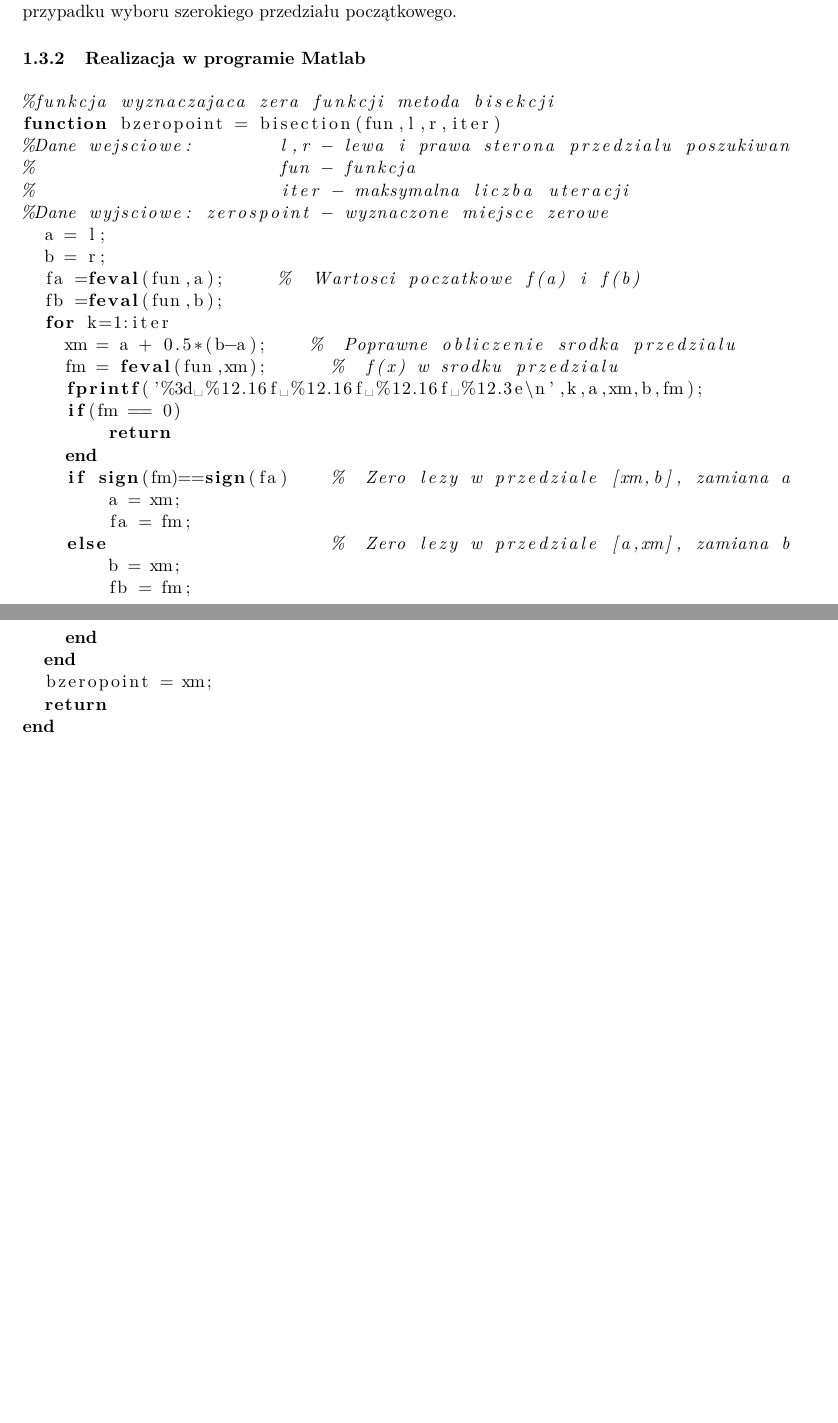
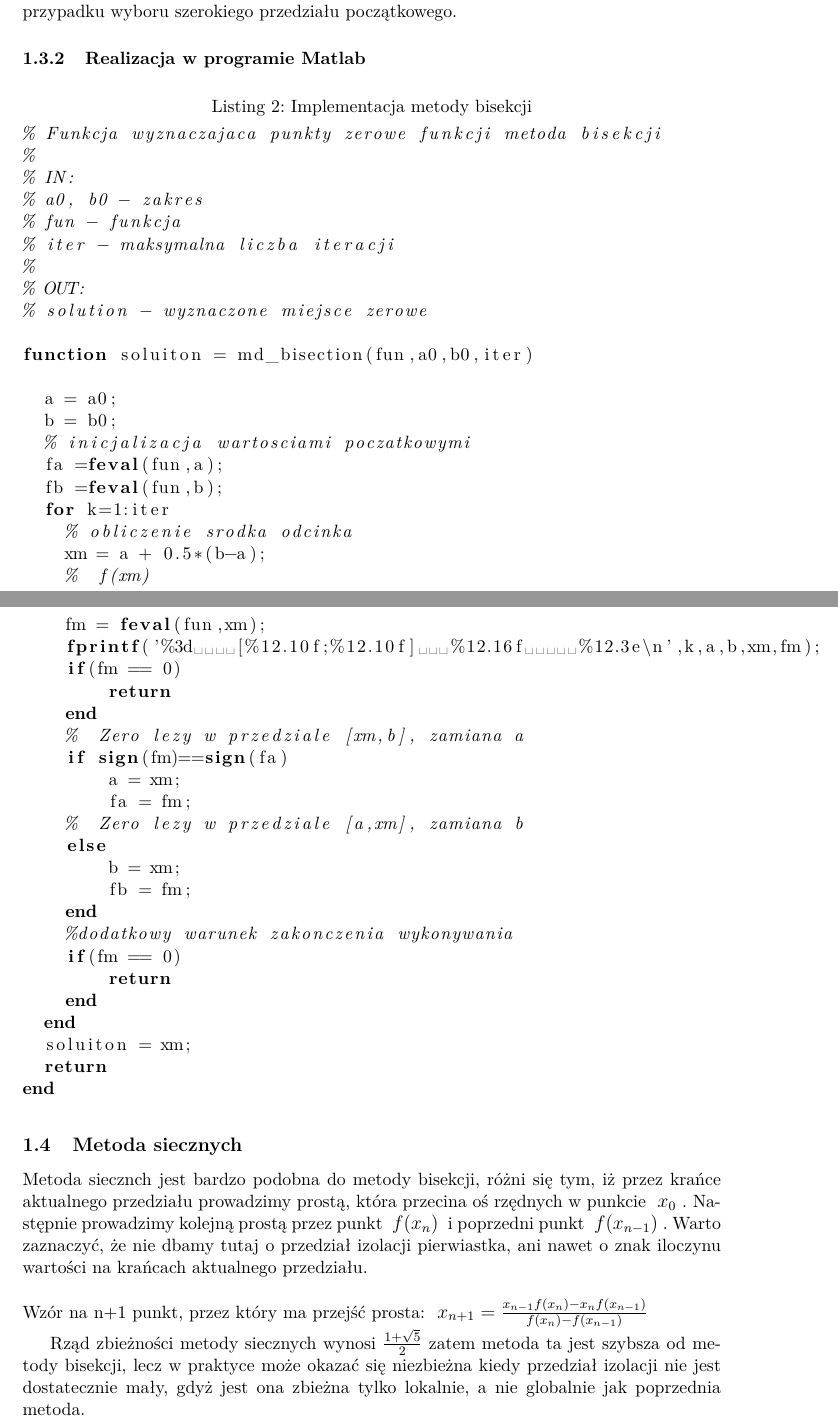
Before and after one commit to mdziedzi/MNUM, a LaTeX document (project-3/dokumentacja.tex): two parts of pages 3 and 4 of 4 before the commit and two parts of pages 3 and 4 of 5 after it, joined at a grey line, cut so that both start at the same text, the shorter picture padded with empty space. Compiled offline with pdfLaTeX.

Commit message:
Doc update

```diff
--- a/project-3/dokumentacja.tex
+++ b/project-3/dokumentacja.tex
@@ -107,37 +107,70 @@ Dokładność wyniku zależy jedynie od ilości iteracji dlatego metoda jest zbi
 
 
 \subsubsection{Realizacja w programie Matlab}
-\begin{lstlisting}
-%funkcja wyznaczajaca zera funkcji metoda bisekcji
-function bzeropoint = bisection(fun,l,r,iter)
-%Dane wejsciowe:	l,r - lewa i prawa sterona przedzialu poszukiwan
-%			fun - funkcja
-%			iter - maksymalna liczba uteracji
-%Dane wyjsciowe: zerospoint - wyznaczone miejsce zerowe
-  a = l;
-  b = r;
-  fa =feval(fun,a);     %  Wartosci poczatkowe f(a) i f(b)
+\begin{lstlisting}[caption=Implementacja metody bisekcji]
+% Funkcja wyznaczajaca punkty zerowe funkcji metoda bisekcji
+%
+% IN:
+% a0, b0 - zakres
+% fun - funkcja
+% iter - maksymalna liczba iteracji
+%
+% OUT:
+% solution - wyznaczone miejsce zerowe
+
+function soluiton = md_bisection(fun,a0,b0,iter)
+
+  a = a0;
+  b = b0;
+  % inicjalizacja wartosciami poczatkowymi
+  fa =feval(fun,a);
   fb =feval(fun,b);
   for k=1:iter
-    xm = a + 0.5*(b-a);    %  Poprawne obliczenie srodka przedzialu
-    fm = feval(fun,xm);      %  f(x) w srodku przedzialu
-    fprintf('%3d %12.16f %12.16f %12.16f %12.3e\n',k,a,xm,b,fm);
+    % obliczenie srodka odcinka
+    xm = a + 0.5*(b-a);
+    %  f(xm)
+    fm = feval(fun,xm);
+    fprintf('%3d    [%12.10f;%12.10f]	%12.16f     %12.3e\n',k,a,b,xm,fm);
     if(fm == 0)
         return
     end
-    if sign(fm)==sign(fa)    %  Zero lezy w przedziale [xm,b], zamiana a
+    %  Zero lezy w przedziale [xm,b], zamiana a
+    if sign(fm)==sign(fa)
         a = xm;
         fa = fm;
-    else                     %  Zero lezy w przedziale [a,xm], zamiana b
+    %  Zero lezy w przedziale [a,xm], zamiana b
+    else
         b = xm;
         fb = fm;
     end
+    %dodatkowy warunek zakonczenia wykonywania
+    if(fm == 0)
+        return
+    end
   end
-  bzeropoint = xm;
+  soluiton = xm;
   return
 end
+
+
+
 \end{lstlisting}
 
+
+\subsection{Metoda siecznych}
+Metoda siecznch jest bardzo podobna do metody bisekcji, różni się tym, iż przez krańce aktualnego przedziału prowadzimy prostą, która przecina oś rzędnych w punkcie \begin{large}
+$x_{0}$
+\end{large}. Następnie prowadzimy kolejną prostą przez punkt \begin{large}
+$f(x_{n})$
+\end{large} i poprzedni punkt \begin{large}
+$f(x_{n-1})$
+\end{large}. Warto zaznaczyć, że nie dbamy tutaj o przedział izolacji pierwiastka, ani nawet o znak iloczynu wartości na krańcach aktualnego przedziału.\\\\
+Wzór na n+1 punkt, przez który ma przejść prosta:
+\begin{large}
+$x_{n+1}=\frac{x_{n-1}f(x_{n})-x_{n}f(x_{n-1})}{f(x_{n})-f(x_{n-1})}$
+\end{large}
+
+Rząd zbieżności metody siecznych wynosi \begin{large}$\frac{1+\sqrt{5}}{2}$\end{large} zatem metoda ta jest szybsza od metody bisekcji, lecz w praktyce może okazać się niezbieżna kiedy przedział izolacji nie jest dostatecznie mały, gdyż jest ona zbieżna tylko lokalnie, a nie globalnie jak poprzednia metoda.
 
 
 
```
